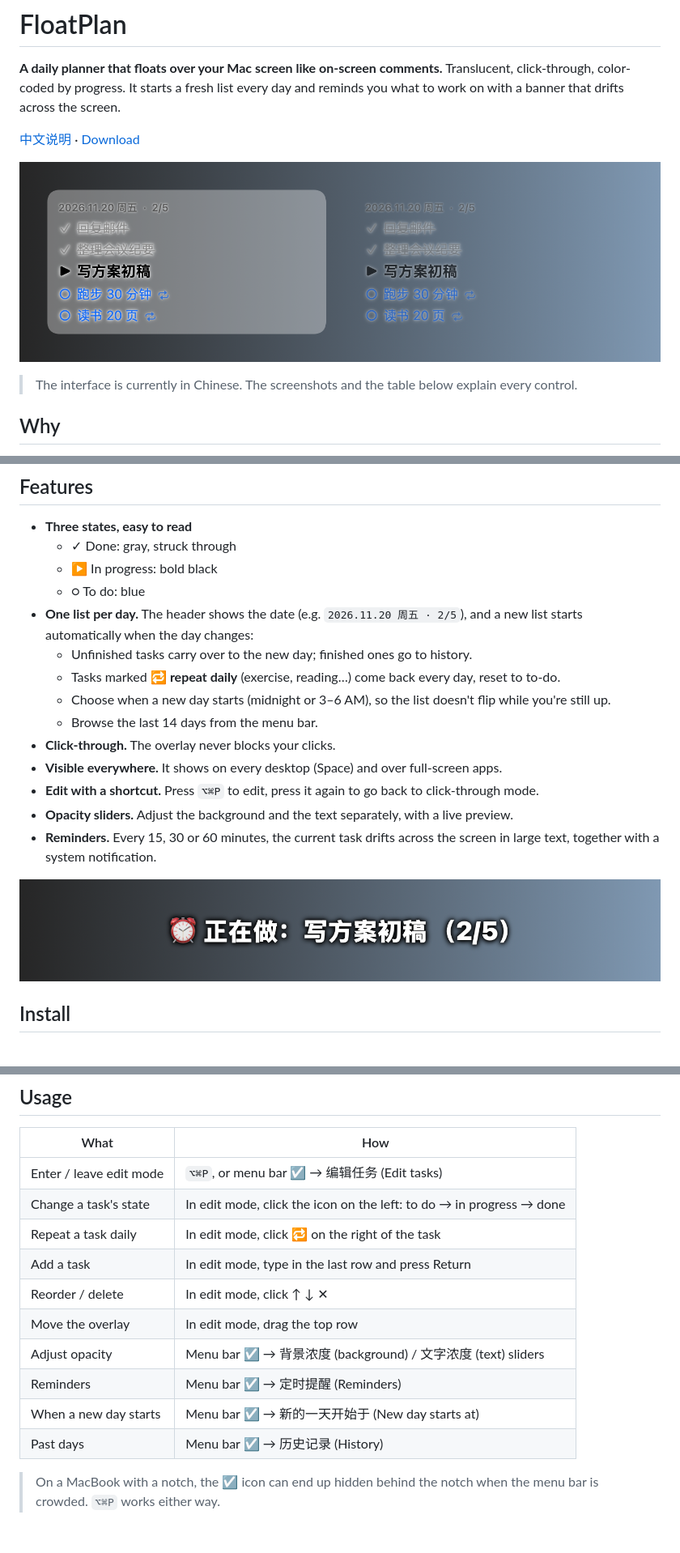
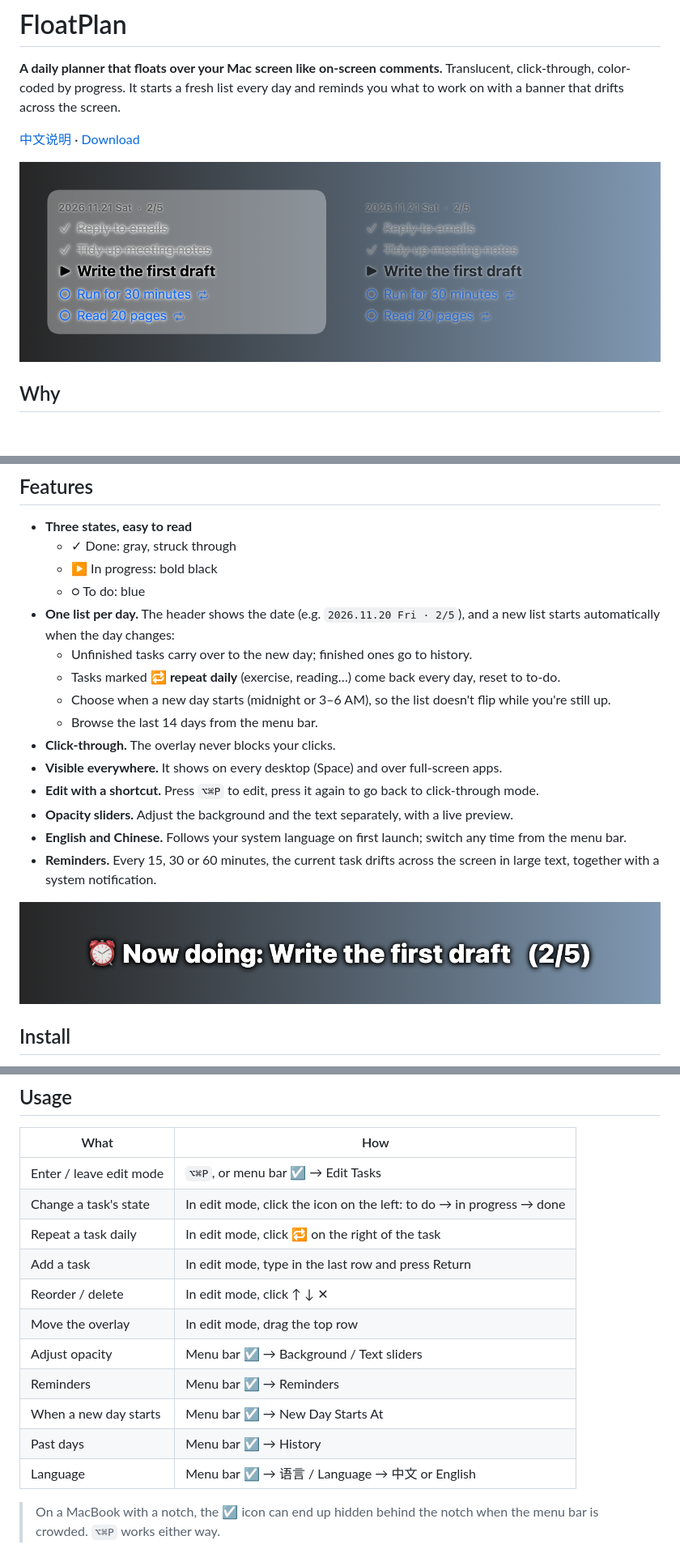
Before and after one commit to hychen11/FloatPlan, a Markdown page: README.md, 3 parts joined by grey strips. Shown at 81% size. GitHub-like rendering; pictures changed too: docs/danmaku.png, docs/preview.png; blank space fills up the shorter version.

```diff
--- a/README.md
+++ b/README.md
@@ -5,8 +5,6 @@
 [中文说明](README.zh-CN.md) · [Download](https://github.com/hychen11/FloatPlan/releases/latest)
 
 ![FloatPlan preview: default style on the left, transparent background with 60% text on the right](docs/preview.png)
-
-> The interface is currently in Chinese. The screenshots and the table below explain every control.
 
 ## Why
 
@@ -20,7 +18,7 @@ FloatPlan keeps today's plan in view but **out of your way**: your mouse clicks
   - ✓ Done: gray, struck through
   - ▶ In progress: bold black
   - ○ To do: blue
-- **One list per day.** The header shows the date (e.g. `2026.11.20 周五 · 2/5`), and a new list starts automatically when the day changes:
+- **One list per day.** The header shows the date (e.g. `2026.11.20 Fri · 2/5`), and a new list starts automatically when the day changes:
   - Unfinished tasks carry over to the new day; finished ones go to history.
   - Tasks marked 🔁 **repeat daily** (exercise, reading…) come back every day, reset to to-do.
   - Choose when a new day starts (midnight or 3–6 AM), so the list doesn't flip while you're still up.
@@ -29,6 +27,7 @@ FloatPlan keeps today's plan in view but **out of your way**: your mouse clicks
 - **Visible everywhere.** It shows on every desktop (Space) and over full-screen apps.
 - **Edit with a shortcut.** Press `⌥⌘P` to edit, press it again to go back to click-through mode.
 - **Opacity sliders.** Adjust the background and the text separately, with a live preview.
+- **English and Chinese.** Follows your system language on first launch; switch any time from the menu bar.
 - **Reminders.** Every 15, 30 or 60 minutes, the current task drifts across the screen in large text, together with a system notification.
 
 ![Reminder banner](docs/danmaku.png)
@@ -50,16 +49,17 @@ Requires macOS 13 or later. Runs natively on Apple silicon and Intel.
 
 | What | How |
 |---|---|
-| Enter / leave edit mode | `⌥⌘P`, or menu bar ☑ → 编辑任务 (Edit tasks) |
+| Enter / leave edit mode | `⌥⌘P`, or menu bar ☑ → Edit Tasks |
 | Change a task's state | In edit mode, click the icon on the left: to do → in progress → done |
 | Repeat a task daily | In edit mode, click 🔁 on the right of the task |
 | Add a task | In edit mode, type in the last row and press Return |
 | Reorder / delete | In edit mode, click ↑ ↓ ✕ |
 | Move the overlay | In edit mode, drag the top row |
-| Adjust opacity | Menu bar ☑ → 背景浓度 (background) / 文字浓度 (text) sliders |
-| Reminders | Menu bar ☑ → 定时提醒 (Reminders) |
-| When a new day starts | Menu bar ☑ → 新的一天开始于 (New day starts at) |
-| Past days | Menu bar ☑ → 历史记录 (History) |
+| Adjust opacity | Menu bar ☑ → Background / Text sliders |
+| Reminders | Menu bar ☑ → Reminders |
+| When a new day starts | Menu bar ☑ → New Day Starts At |
+| Past days | Menu bar ☑ → History |
+| Language | Menu bar ☑ → 语言 / Language → 中文 or English |
 
 > On a MacBook with a notch, the ☑ icon can end up hidden behind the notch when the menu bar is crowded. `⌥⌘P` works either way.
 
```
Also changed, not shown: other parts of README.md (+1 -1 lines), README.zh-CN.md (+5 -2 lines), docs/danmaku-zh.png (added), docs/preview-zh.png (added), 4 other files.
